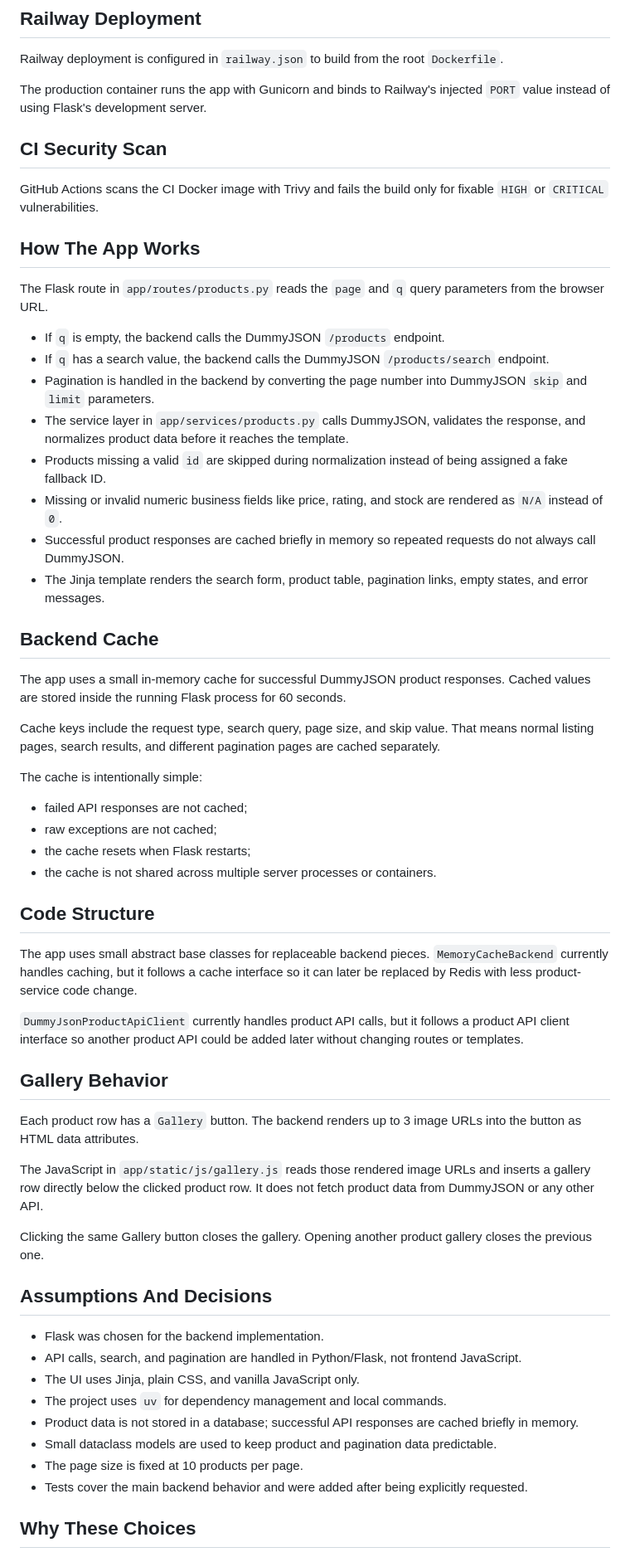
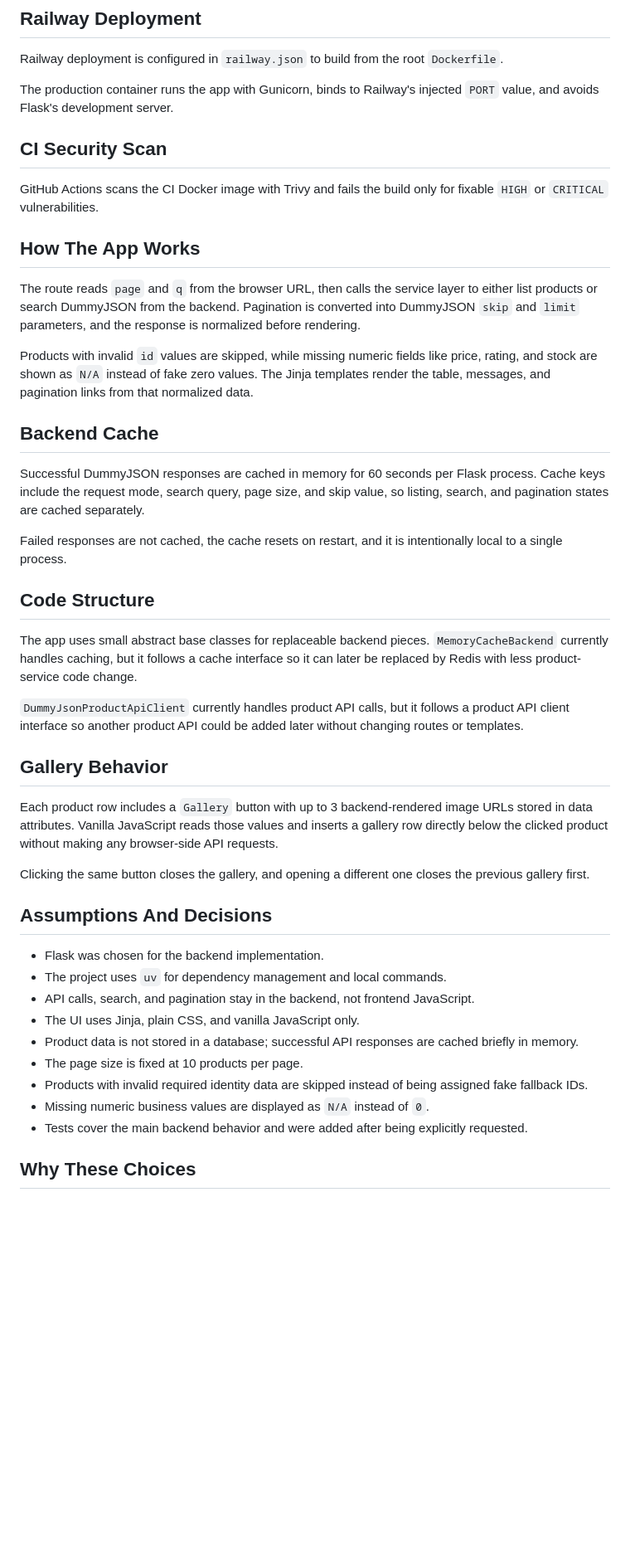
Before and after one commit to woozai/products-api-assignment, a Markdown page: README.md, the part around one of its changes. Shown at 83% size. Rendered like a GitHub page; blank space fills up the shorter version.

Commit message:
docs: Update README for clarity and consistency in deployment and caching sections

```diff
--- a/README.md
+++ b/README.md
@@ -87,7 +89,7 @@ http://127.0.0.1:8000
 
 Railway deployment is configured in `railway.json` to build from the root `Dockerfile`.
 
-The production container runs the app with Gunicorn and binds to Railway's injected `PORT` value instead of using Flask's development server.
+The production container runs the app with Gunicorn, binds to Railway's injected `PORT` value, and avoids Flask's development server.
 
 ## CI Security Scan
 
@@ -95,29 +97,15 @@ GitHub Actions scans the CI Docker image with Trivy and fails the build only for
 
 ## How The App Works
 
-The Flask route in `app/routes/products.py` reads the `page` and `q` query parameters from the browser URL.
+The route reads `page` and `q` from the browser URL, then calls the service layer to either list products or search DummyJSON from the backend. Pagination is converted into DummyJSON `skip` and `limit` parameters, and the response is normalized before rendering.
 
-- If `q` is empty, the backend calls the DummyJSON `/products` endpoint.
-- If `q` has a search value, the backend calls the DummyJSON `/products/search` endpoint.
-- Pagination is handled in the backend by converting the page number into DummyJSON `skip` and `limit` parameters.
-- The service layer in `app/services/products.py` calls DummyJSON, validates the response, and normalizes product data before it reaches the template.
-- Products missing a valid `id` are skipped during normalization instead of being assigned a fake fallback ID.
-- Missing or invalid numeric business fields like price, rating, and stock are rendered as `N/A` instead of `0`.
-- Successful product responses are cached briefly in memory so repeated requests do not always call DummyJSON.
-- The Jinja template renders the search form, product table, pagination links, empty states, and error messages.
+Products with invalid `id` values are skipped, while missing numeric fields like price, rating, and stock are shown as `N/A` instead of fake zero values. The Jinja templates render the table, messages, and pagination links from that normalized data.
 
 ## Backend Cache
 
-The app uses a small in-memory cache for successful DummyJSON product responses. Cached values are stored inside the running Flask process for 60 seconds.
+Successful DummyJSON responses are cached in memory for 60 seconds per Flask process. Cache keys include the request mode, search query, page size, and skip value, so listing, search, and pagination states are cached separately.
 
-Cache keys include the request type, search query, page size, and skip value. That means normal listing pages, search results, and different pagination pages are cached separately.
-
-The cache is intentionally simple:
-
-- failed API responses are not cached;
-- raw exceptions are not cached;
-- the cache resets when Flask restarts;
-- the cache is not shared across multiple server processes or containers.
+Failed responses are not cached, the cache resets on restart, and it is intentionally local to a single process.
 
 ## Code Structure
 
@@ -127,21 +115,20 @@ The app uses small abstract base classes for replaceable backend pieces. `Memory
 
 ## Gallery Behavior
 
-Each product row has a `Gallery` button. The backend renders up to 3 image URLs into the button as HTML data attributes.
+Each product row includes a `Gallery` button with up to 3 backend-rendered image URLs stored in data attributes. Vanilla JavaScript reads those values and inserts a gallery row directly below the clicked product without making any browser-side API requests.
 
-The JavaScript in `app/static/js/gallery.js` reads those rendered image URLs and inserts a gallery row directly below the clicked product row. It does not fetch product data from DummyJSON or any other API.
-
-Clicking the same Gallery button closes the gallery. Opening another product gallery closes the previous one.
+Clicking the same button closes the gallery, and opening a different one closes the previous gallery first.
 
 ## Assumptions And Decisions
 
 - Flask was chosen for the backend implementation.
-- API calls, search, and pagination are handled in Python/Flask, not frontend JavaScript.
+- The project uses `uv` for dependency management and local commands.
+- API calls, search, and pagination stay in the backend, not frontend JavaScript.
 - The UI uses Jinja, plain CSS, and vanilla JavaScript only.
-- The project uses `uv` for dependency management and local commands.
 - Product data is not stored in a database; successful API responses are cached briefly in memory.
-- Small dataclass models are used to keep product and pagination data predictable.
 - The page size is fixed at 10 products per page.
+- Products with invalid required identity data are skipped instead of being assigned fake fallback IDs.
+- Missing numeric business values are displayed as `N/A` instead of `0`.
 - Tests cover the main backend behavior and were added after being explicitly requested.
 
 ## Why These Choices
```
Also changed, not shown: other parts of README.md (+8 -10 lines).
